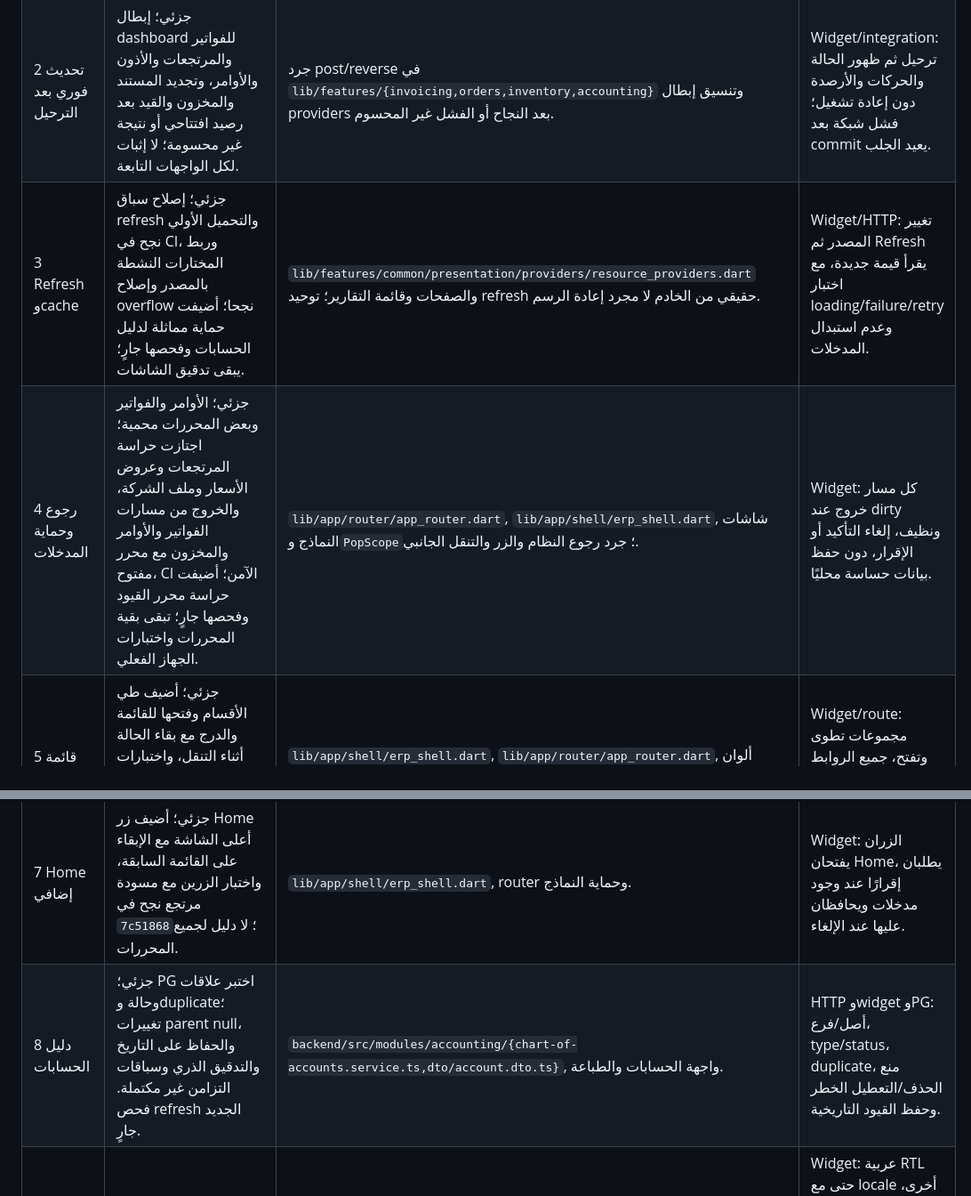
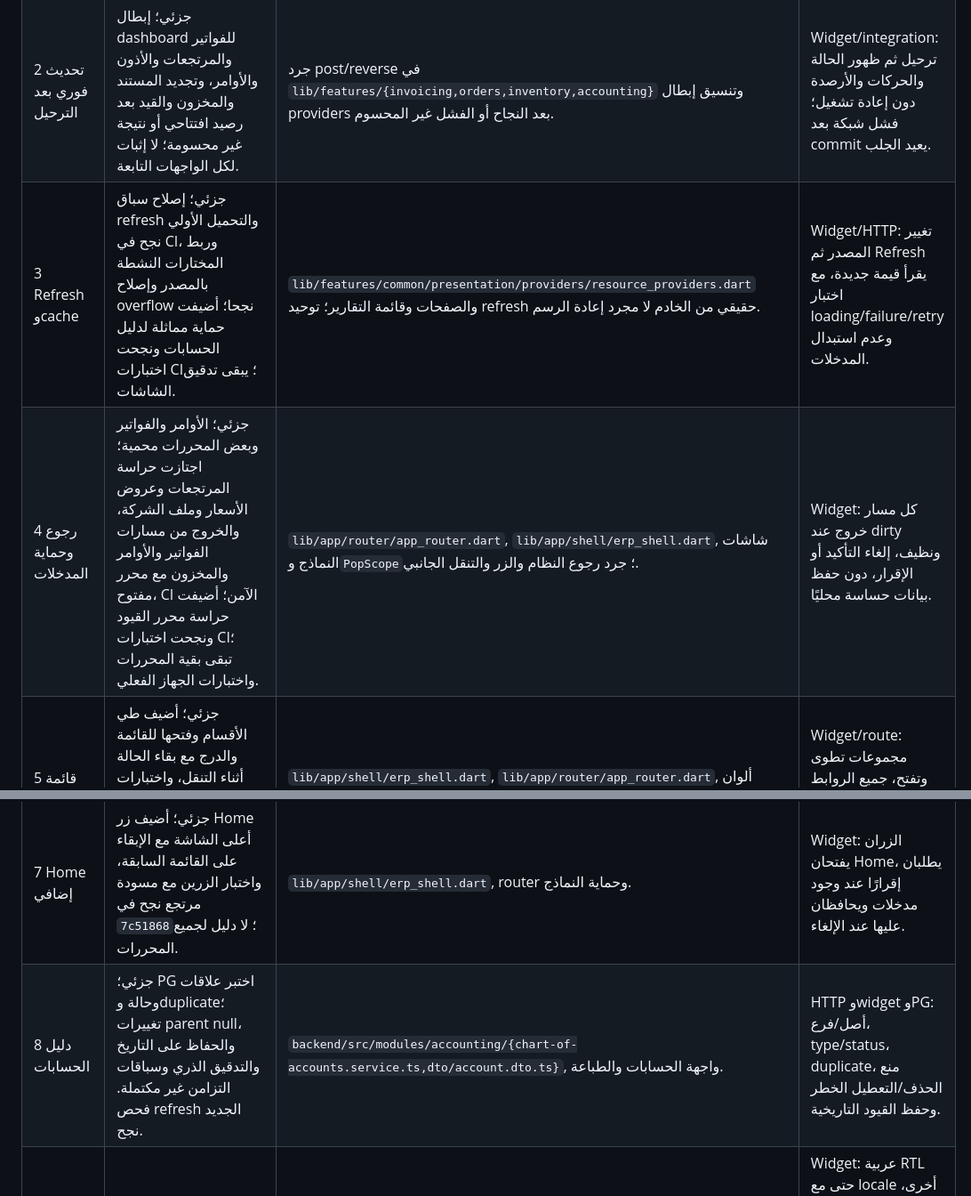
Before and after one commit to ahmadtefa/ERP_KAYAN, a Markdown page: docs/release/IMPLEMENTATION-PLAN-2026-11-04.md, 2 parts joined by grey strips. Shown at 89% size. GitHub-like rendering.

```diff
--- a/docs/release/IMPLEMENTATION-PLAN-2026-11-04.md
+++ b/docs/release/IMPLEMENTATION-PLAN-2026-11-04.md
@@ -6,12 +6,12 @@
 |---|---|---|---|
 | 1 ضريبة فارغة | جزئي: API الأصناف يعامل blank/null/space صفرًا، وomission يرث في الإنشاء ويحفظ القيمة في التعديل، واختبار PG للتاريخ نجح؛ اختبارات واجهة الأصناف نجحت بعد إصلاح بيئة الاختبار في `c5182cf`، والتغطية الشاملة غير مكتملة. | `backend/src/modules/company/`, `sales/`, `purchases/`, `lib/features/invoicing/`, `lib/features/orders/`؛ احتفظ بصور الأسعار والضرائب التاريخية. | Flutter وHTTP وPG: فارغ وصفر وقيمة صريحة وحقل محذوف وتعديل القيم بعد حفظ السند. |
 | 2 تحديث فوري بعد الترحيل | جزئي؛ إبطال dashboard للفواتير والمرتجعات والأذون والأوامر، وتجديد المستند والمخزون والقيد بعد رصيد افتتاحي أو نتيجة غير محسومة؛ لا إثبات لكل الواجهات التابعة. | جرد post/reverse في `lib/features/{invoicing,orders,inventory,accounting}` وتنسيق إبطال providers بعد النجاح أو الفشل غير المحسوم. | Widget/integration: ترحيل ثم ظهور الحالة والحركات والأرصدة دون إعادة تشغيل؛ فشل شبكة بعد commit يعيد الجلب. |
-| 3 Refresh وcache | جزئي؛ إصلاح سباق refresh والتحميل الأولي نجح في CI، وربط المختارات النشطة بالمصدر وإصلاح overflow نجحا؛ أضيفت حماية مماثلة لدليل الحسابات وفحصها جارٍ؛ يبقى تدقيق الشاشات. | `lib/features/common/presentation/providers/resource_providers.dart` والصفحات وقائمة التقارير؛ توحيد refresh حقيقي من الخادم لا مجرد إعادة الرسم. | Widget/HTTP: تغيير المصدر ثم Refresh يقرأ قيمة جديدة، مع اختبار loading/failure/retry وعدم استبدال المدخلات. |
-| 4 رجوع وحماية المدخلات | جزئي؛ الأوامر والفواتير وبعض المحررات محمية؛ اجتازت حراسة المرتجعات وعروض الأسعار وملف الشركة، والخروج من مسارات الفواتير والأوامر والمخزون مع محرر مفتوح، CI الآمن؛ أضيفت حراسة محرر القيود وفحصها جارٍ؛ تبقى بقية المحررات واختبارات الجهاز الفعلي. | `lib/app/router/app_router.dart`, `lib/app/shell/erp_shell.dart`, شاشات النماذج و`PopScope`؛ جرد رجوع النظام والزر والتنقل الجانبي. | Widget: كل مسار خروج عند dirty ونظيف، إلغاء التأكيد أو الإقرار، دون حفظ بيانات حساسة محليًا. |
+| 3 Refresh وcache | جزئي؛ إصلاح سباق refresh والتحميل الأولي نجح في CI، وربط المختارات النشطة بالمصدر وإصلاح overflow نجحا؛ أضيفت حماية مماثلة لدليل الحسابات ونجحت اختبارات CI؛ يبقى تدقيق الشاشات. | `lib/features/common/presentation/providers/resource_providers.dart` والصفحات وقائمة التقارير؛ توحيد refresh حقيقي من الخادم لا مجرد إعادة الرسم. | Widget/HTTP: تغيير المصدر ثم Refresh يقرأ قيمة جديدة، مع اختبار loading/failure/retry وعدم استبدال المدخلات. |
+| 4 رجوع وحماية المدخلات | جزئي؛ الأوامر والفواتير وبعض المحررات محمية؛ اجتازت حراسة المرتجعات وعروض الأسعار وملف الشركة، والخروج من مسارات الفواتير والأوامر والمخزون مع محرر مفتوح، CI الآمن؛ أضيفت حراسة محرر القيود ونجحت اختبارات CI؛ تبقى بقية المحررات واختبارات الجهاز الفعلي. | `lib/app/router/app_router.dart`, `lib/app/shell/erp_shell.dart`, شاشات النماذج و`PopScope`؛ جرد رجوع النظام والزر والتنقل الجانبي. | Widget: كل مسار خروج عند dirty ونظيف، إلغاء التأكيد أو الإقرار، دون حفظ بيانات حساسة محليًا. |
 | 5 قائمة متفرعة | جزئي؛ أضيف طي الأقسام وفتحها للقائمة والدرج مع بقاء الحالة أثناء التنقل، واختبارات Flutter في `17a2e4d` نجحت؛ تتطلب مطابقة كل الوظائف والأدوار والألوان. | `lib/app/shell/erp_shell.dart`, `lib/app/router/app_router.dart`, ألوان `lib/app/theme/`. | Widget/route: مجموعات تطوى وتفتح، جميع الروابط والصلاحيات، التباين وعدم إخفاء وظيفة سابقة. |
 | 6 صورة المستخدم | جزئي: تخزين وAPI ذاتيان وواجهة الإعدادات والصورة بالقائمة؛ اختبارات Flutter وHTTP وPrisma/PG اجتازت CI الآمن، ويبقى إثبات الجلسة والمثبت الفعلي. | `backend/src/modules/auth/profile-photo.*`, migration `20261104150000_user_profile_photo`, `lib/features/auth/presentation/widgets/user_photo.dart`, الإعدادات والقائمة. | HTTP وwidget وPrisma/PG، ثم مثبت: رفع/رفض ملف غير صالح، logout/login/restart واستمرار الصورة دون كشفها لغير المصرح، وفشل التدقيق والتزامن. |
 | 7 Home إضافي | جزئي؛ أضيف زر Home أعلى الشاشة مع الإبقاء على القائمة السابقة، واختبار الزرين مع مسودة مرتجع نجح في `7c51868`؛ لا دليل لجميع المحررات. | `lib/app/shell/erp_shell.dart`, router وحماية النماذج. | Widget: الزران يفتحان Home، يطلبان إقرارًا عند وجود مدخلات ويحافظان عليها عند الإلغاء. |
-| 8 دليل الحسابات | جزئي؛ PG اختبر علاقات وحالة وduplicate؛ تغييرات parent null، والحفاظ على التاريخ والتدقيق الذري وسباقات التزامن غير مكتملة. فحص refresh الجديد جارٍ. | `backend/src/modules/accounting/{chart-of-accounts.service.ts,dto/account.dto.ts}`, واجهة الحسابات والطباعة. | HTTP وwidget وPG: أصل/فرع، type/status، duplicate، منع الحذف/التعطيل الخطر وحفظ القيود التاريخية. |
+| 8 دليل الحسابات | جزئي؛ PG اختبر علاقات وحالة وduplicate؛ تغييرات parent null، والحفاظ على التاريخ والتدقيق الذري وسباقات التزامن غير مكتملة. فحص refresh الجديد نجح. | `backend/src/modules/accounting/{chart-of-accounts.service.ts,dto/account.dto.ts}`, واجهة الحسابات والطباعة. | HTTP وwidget وPG: أصل/فرع، type/status، duplicate، منع الحذف/التعطيل الخطر وحفظ القيود التاريخية. |
 | 9 أخطاء عربية وسطية دائمة | جزئي؛ توجد نافذة مركزية وتبقى نِقاط تحتاج تدقيقًا. | `lib/shared/widgets/app_error_dialog.dart`, `download_feedback.dart`, واجهات catch و`showMessage`؛ أبقِ نجاح العمليات معلوماتيًا. | Widget: عربية RTL حتى مع locale أخرى، تتوسط الشاشة، لا تزول تلقائيًا ولا بالضغط خارجها أو رجوع، زر حسنًا، نص آمن، ثم فحص جميع مسارات الخطأ. |
 | 10 أذون إضافة وصرف | جزئي متقدم؛ تحرير مسودة محفوظة وversion/idempotency أضيفت واختبارات Flutter وPrisma/PG اجتازت CI؛ لا اختبار واجهة متصل بـPG أو جهاز فعلي. | `backend/src/modules/inventory/stock-documents.*`, Prisma migrations الجديدة فقط، `lib/features/inventory/presentation/screens/stock_vouchers_screen.dart`, `backend/src/modules/export/documents.service.ts`. | UI/HTTP/PG: بيانات متعددة الأسطر والوحدات، بحث وسجل وصلاحيات وحفظ/تحرير/مراجعة/اعتماد/ترحيل/عكس وطباعة/PDF وإعادة الطلب، وتزامن وrollback. |
 | 11 حركات المخزون ومراكز التكلفة | جزئي؛ fixture Prisma/PG يغطي سيناريوهات ولا يثبت كل أثر الواجهة. | خدمة المستند والحركة، `WarehouseService`, `stock.service.ts`, محاسبة مراكز التكلفة وواجهات التقارير. | Prisma/PG: إضافة وصرف وقيمة وقيد ومركز وتحديث التقارير ومنع السالب وتكرار العملية والعكس وفشل التدقيق والتزامن، ثم اختبار UI مع backend فعلي. |
```
Also changed, not shown: docs/release/CONTINUATION-STATUS-2026-11-04.md (+7 -3 lines).
